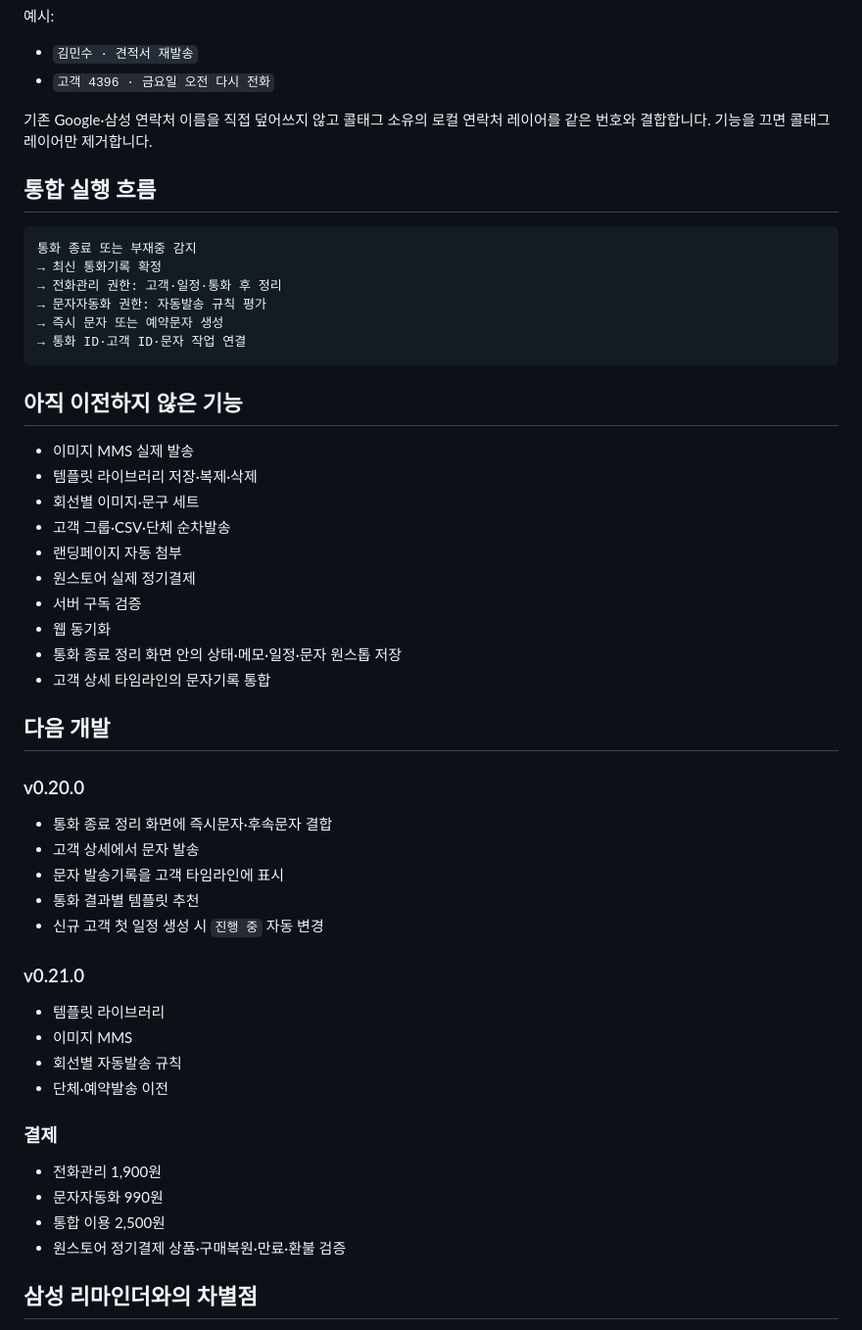
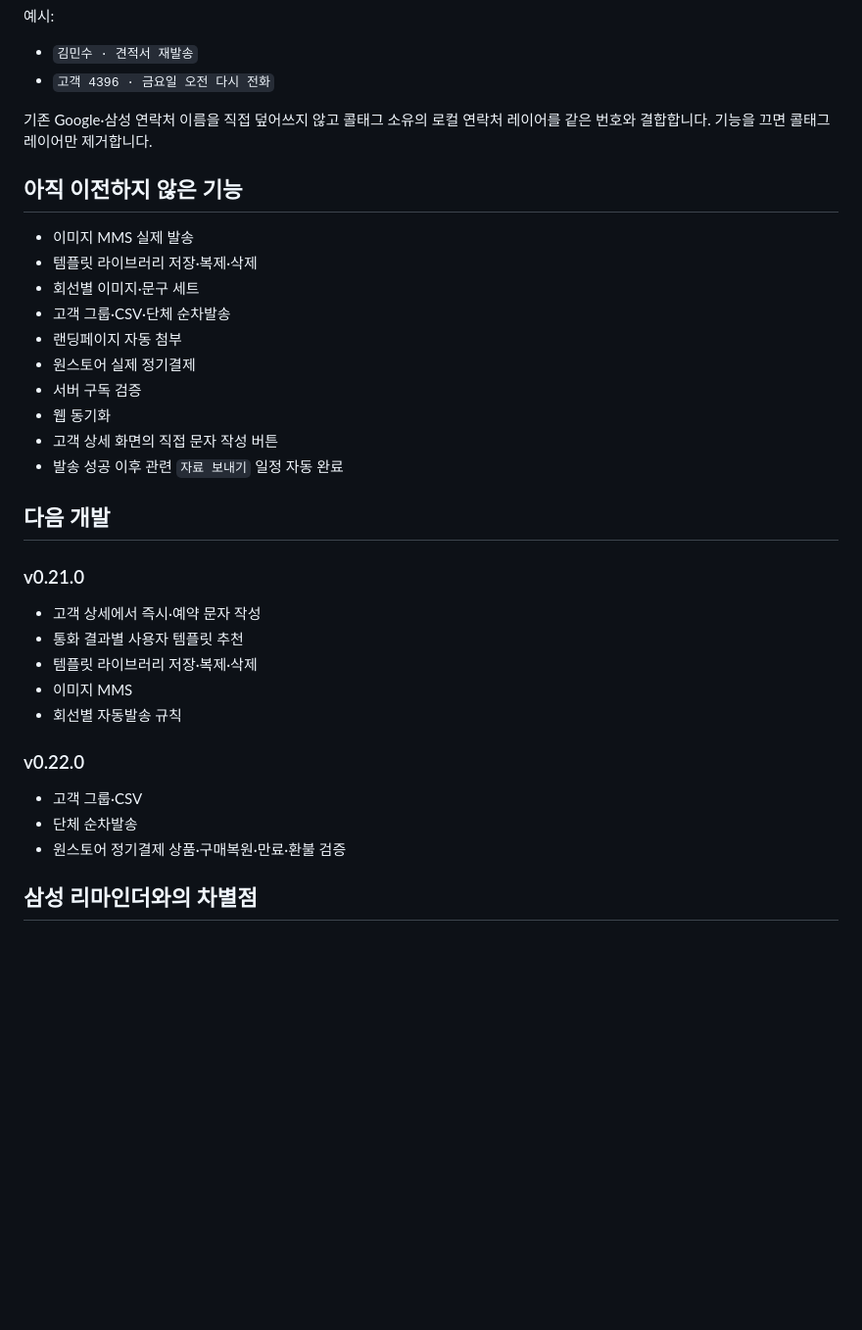
Before and after one commit to pc9839a-lgtm/calltag, a Markdown page: README.md, the part around one of its changes. Shown at 98% size. Drawn GitHub-style; blank space fills up the shorter version.

````diff
--- a/README.md
+++ b/README.md
@@ -86,17 +121,6 @@
 
 기존 Google·삼성 연락처 이름을 직접 덮어쓰지 않고 콜태그 소유의 로컬 연락처 레이어를 같은 번호와 결합합니다. 기능을 끄면 콜태그 레이어만 제거합니다.
 
-## 통합 실행 흐름
-
-```text
-통화 종료 또는 부재중 감지
-→ 최신 통화기록 확정
-→ 전화관리 권한: 고객·일정·통화 후 정리
-→ 문자자동화 권한: 자동발송 규칙 평가
-→ 즉시 문자 또는 예약문자 생성
-→ 통화 ID·고객 ID·문자 작업 연결
-```
-
 ## 아직 이전하지 않은 기능
 
 - 이미지 MMS 실제 발송
@@ -107,31 +131,23 @@
 - 원스토어 실제 정기결제
 - 서버 구독 검증
 - 웹 동기화
-- 통화 종료 정리 화면 안의 상태·메모·일정·문자 원스톱 저장
-- 고객 상세 타임라인의 문자기록 통합
+- 고객 상세 화면의 직접 문자 작성 버튼
+- 발송 성공 이후 관련 `자료 보내기` 일정 자동 완료
 
 ## 다음 개발
 
-### v0.20.0
-
-- 통화 종료 정리 화면에 즉시문자·후속문자 결합
-- 고객 상세에서 문자 발송
-- 문자 발송기록을 고객 타임라인에 표시
-- 통화 결과별 템플릿 추천
-- 신규 고객 첫 일정 생성 시 `진행 중` 자동 변경
-
 ### v0.21.0
 
-- 템플릿 라이브러리
+- 고객 상세에서 즉시·예약 문자 작성
+- 통화 결과별 사용자 템플릿 추천
+- 템플릿 라이브러리 저장·복제·삭제
 - 이미지 MMS
 - 회선별 자동발송 규칙
-- 단체·예약발송 이전
 
-### 결제
+### v0.22.0
 
-- 전화관리 1,900원
-- 문자자동화 990원
-- 통합 이용 2,500원
+- 고객 그룹·CSV
+- 단체 순차발송
 - 원스토어 정기결제 상품·구매복원·만료·환불 검증
 
 ## 삼성 리마인더와의 차별점
````
Also changed, not shown: other parts of README.md (+41 -6 lines).
